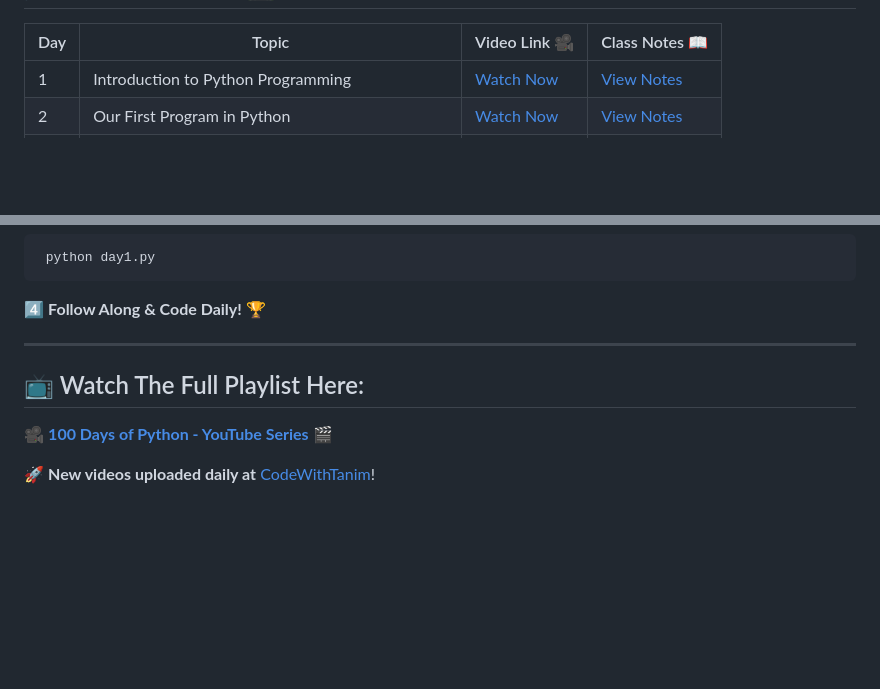
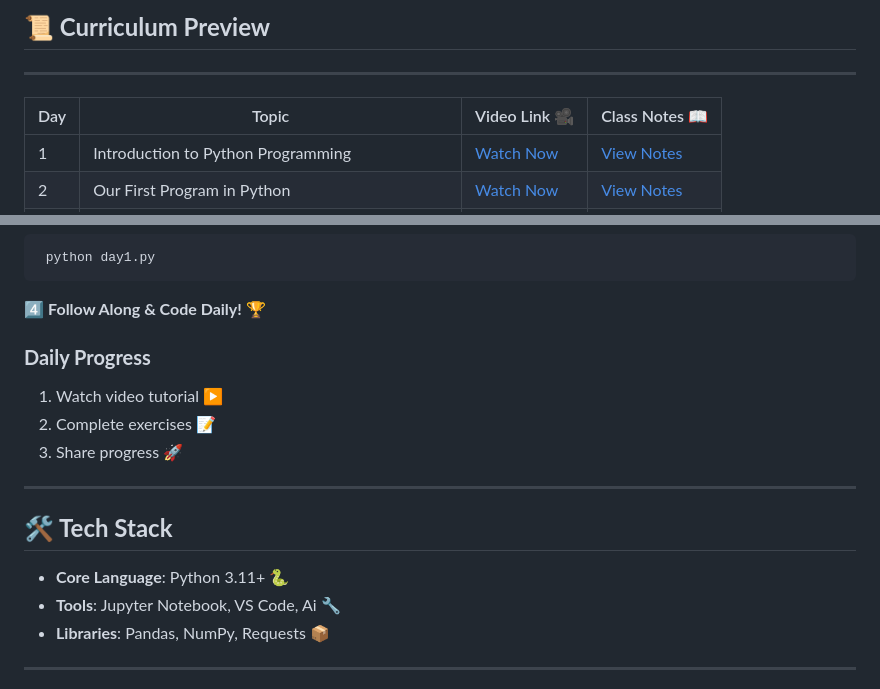
Before and after one commit to CodeWithTanim/100-Days-of-Python, a Markdown page: README.md, 2 parts joined by grey strips. Rendered like a GitHub page; blank space fills up the shorter version.

```diff
--- a/README.md
+++ b/README.md
@@ -21,3 +50,7 @@ Are you ready to **master Python** in just **100 days**? This challenge is desig
+## **📜 Curriculum Preview**
+
+
+---
 | Day | Topic | Video Link 🎥 | Class Notes 📖 |
 |----|-------------------------------|------------|--------------|
 | 1  | Introduction to Python Programming | [Watch Now](https://youtu.be/YNwIaPlSuFI) | [View Notes](https://github.com/CodeWithTanim/100-Days-of-Python/blob/main/Day%201/Day%201%20Class%20Notes.md) |
@@ -156,10 +204,18 @@ Are you ready to **master Python** in just **100 days**? This challenge is desig
 
 4️⃣ **Follow Along & Code Daily!** 🏆
 
+
+### **Daily Progress**
+1. Watch video tutorial ▶️
+2. Complete exercises 📝
+3. Share progress 🚀
+
 ---
 
-## 📺 Watch The Full Playlist Here:
-🎥 **[100 Days of Python - YouTube Series](https://youtube.com/playlist?list=PL1zLMEn8OJHWmukqkae_Xj-cHQz2_KOqm&si=mgWzvaie0rq84MAH)** 🎬
+## **🛠️ Tech Stack**
+- **Core Language**: Python 3.11+ 🐍
+- **Tools**: Jupyter Notebook, VS Code, Ai 🔧
+- **Libraries**: Pandas, NumPy, Requests 📦
 
-🚀 **New videos uploaded daily at** [CodeWithTanim](https://www.youtube.com/@CodeWithTanim)!
+---
 
```
Also changed, not shown: other parts of README.md (+84 -38 lines).
